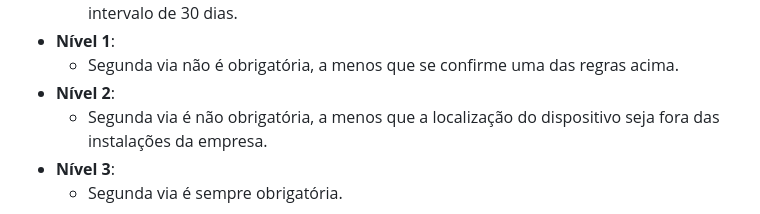
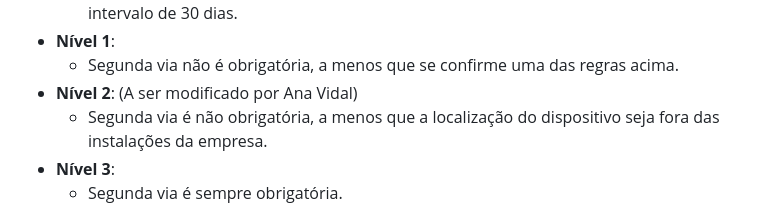
Before and after one commit to NiMouh/IdP_CRM, a Markdown page: README.md, the part around the change. GitHub-like rendering.

```diff
--- a/README.md
+++ b/README.md
@@ -266,7 +266,7 @@ Com isto, será pedido uma segunda via com base nas seguintes regras:
   - Nível de confiança do dispositivo: pelo menos 5 autenticações bem-sucedidas num intervalo de 30 dias.
 - **Nível 1**:
   - Segunda via não é obrigatória, a menos que se confirme uma das regras acima.
-- **Nível 2**:
+- **Nível 2**: (A ser modificado por Ana Vidal)
   - Segunda via é não obrigatória, a menos que a localização do dispositivo seja fora das instalações da empresa.
 - **Nível 3**:
   - Segunda via é sempre obrigatória.
```
